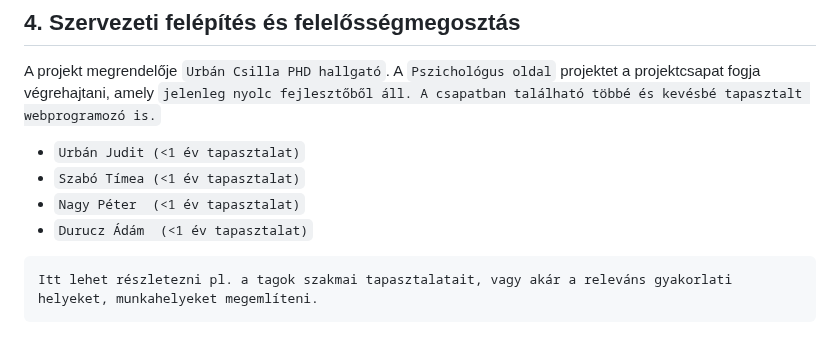
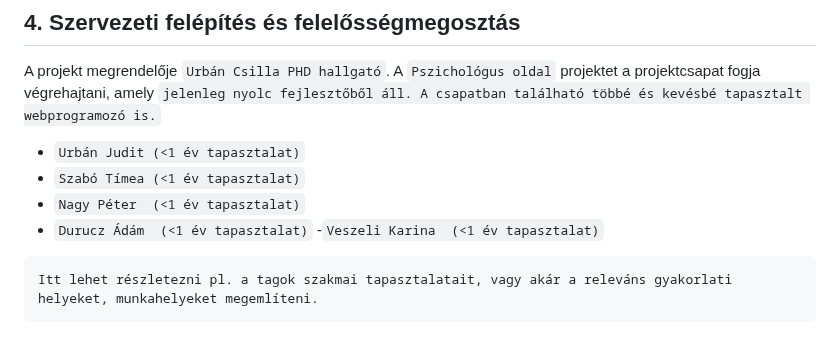
Before and after one commit to timeaszabo1217/rendszerfejl1, a Markdown page: Projektterv-2023.md, the part around the change. Drawn GitHub-style.

````diff
--- a/Projektterv-2023.md
+++ b/Projektterv-2023.md
@@ -46,6 +46,7 @@ A projekt megrendelője `Urbán Csilla PHD hallgató`. A `Pszichológus oldal` p
  - `Szabó Tímea (<1 év tapasztalat)`
  - `Nagy Péter  (<1 év tapasztalat)`
  - `Durucz Ádám  (<1 év tapasztalat)`
+ -`Veszeli Karina  (<1 év tapasztalat)`
 ```
 Itt lehet részletezni pl. a tagok szakmai tapasztalatait, vagy akár a releváns gyakorlati helyeket, munkahelyeket megemlíteni.
 ```
````
